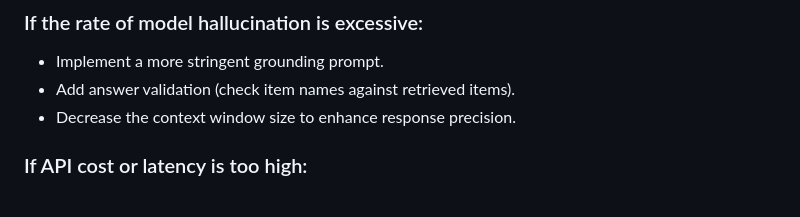
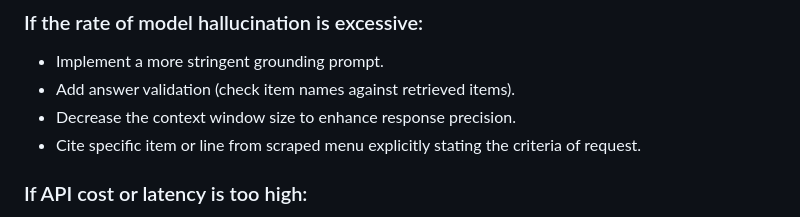
Before and after one commit to Jseo09/menubuddy, a Markdown page: spike_plan.md, the part around the change. Drawn GitHub-style.

Commit message:
Update spike_plan.md
Under hallucination if fail, I added that the output should be cited such as if they ask "Are there any vegan options?" the model will not assume the tomato soup is vegan but instead cite and check if the menu does in fact state it is vegan.

```diff
--- a/spike_plan.md
+++ b/spike_plan.md
@@ -112,6 +112,7 @@ Within **10–20 days**, build a working prototype that:
 - Implement a more stringent grounding prompt.
 - Add answer validation (check item names against retrieved items).
 - Decrease the context window size to enhance response precision.
+- Cite specific item or line from scraped menu explicitly stating the criteria of request.
 
 ### If API cost or latency is too high:
 
```
